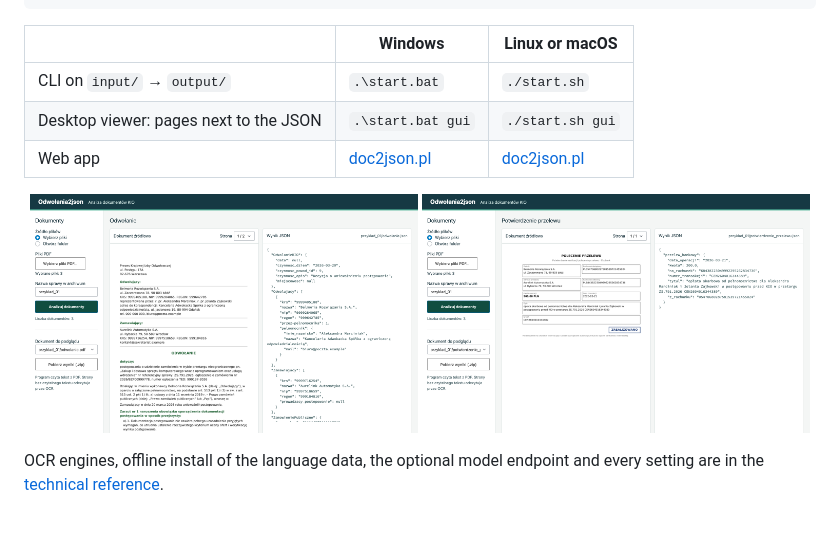
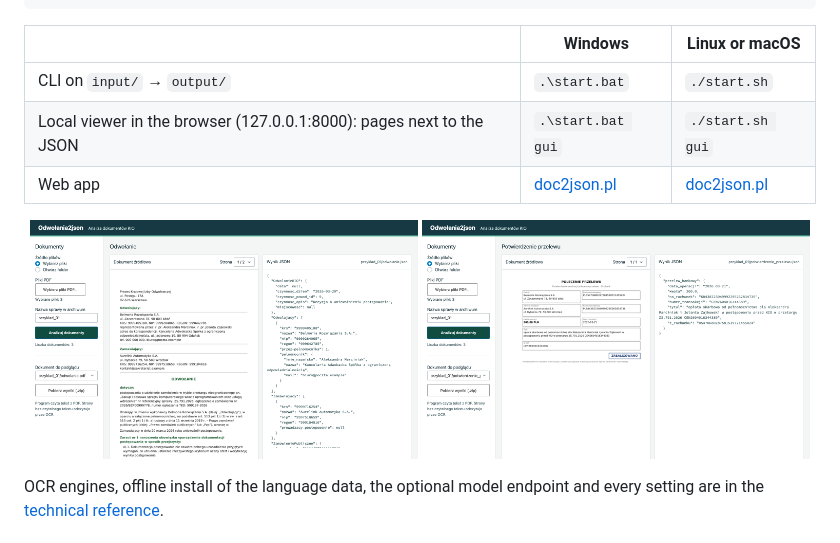
Before and after one commit to 00200200/HackNation2026-2, a Markdown page: README.md, the part around one of its changes. Rendered like a GitHub page.

Commit message:
README: the viewer runs in the browser, not as a desktop app
Co-Authored-By: Claude Opus 5.5 <noreply@anthropic.com>

```diff
--- a/README.md
+++ b/README.md
@@ -71,7 +71,7 @@ python -m kio2json                                    # reads ./input/<case>/*.p
 | | Windows | Linux or macOS |
 |---|---|---|
 | CLI on `input/` → `output/` | `.\start.bat` | `./start.sh` |
-| Desktop viewer: pages next to the JSON | `.\start.bat gui` | `./start.sh gui` |
+| Local viewer in the browser (127.0.0.1:8000): pages next to the JSON | `.\start.bat gui` | `./start.sh gui` |
 | Web app | [doc2json.pl](https://doc2json.pl) | [doc2json.pl](https://doc2json.pl) |
 
 <p align="center">
```
Also changed, not shown: other parts of README.md (+2 -2 lines), docs/readme/pipeline.png, 1 other file.
